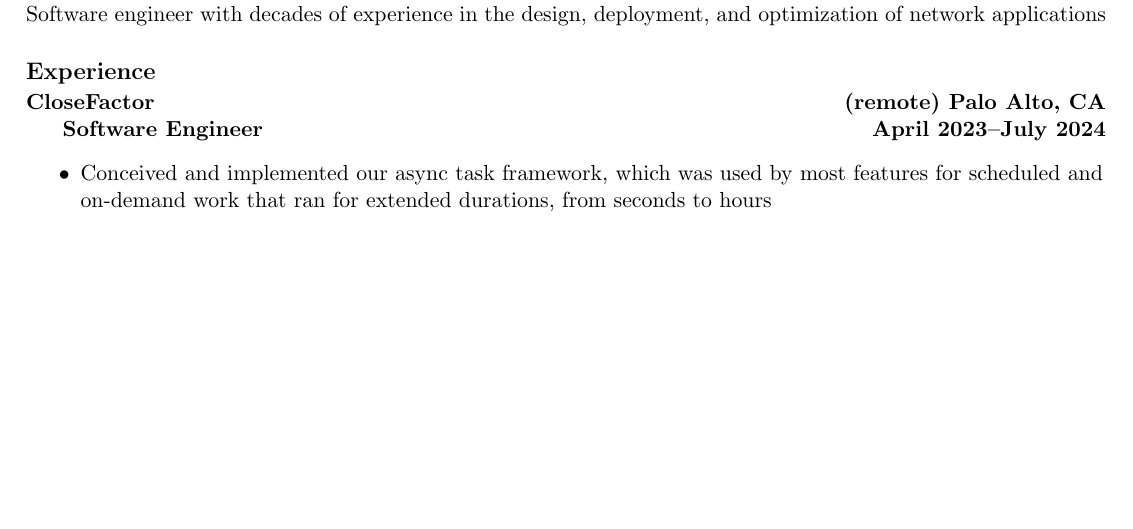
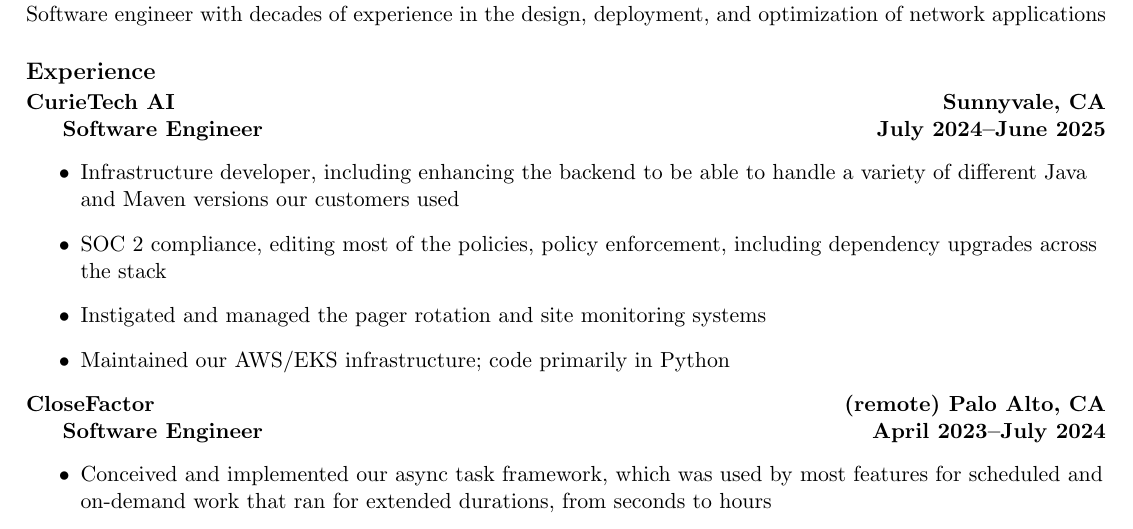
Before and after one commit to ts4z/resume, a LaTeX document (tjs.tex): part of page 1 of 3, cut so that both start at the same text, the shorter picture padded with empty space. Compiled offline with pdfLaTeX.

Commit message:
Add CurieTech.

```diff
--- a/tjs.tex
+++ b/tjs.tex
@@ -49,6 +49,18 @@
 \vspace{6pt}
 \resheading{Experience}
 \vspace{2pt}
+\resemployer{CurieTech AI}{Sunnyvale,~CA}
+\resjob{Software Engineer}{July~2024}{June~2025}
+\vspace{-14pt}
+\begin{itemize}
+\item Infrastructure developer, including enhancing the backend to be able to
+  handle a variety of different Java and Maven versions our customers used
+\item SOC 2 compliance, editing most of the policies, policy enforcement, including
+  dependency upgrades across the stack
+\item Instigated and managed the pager rotation and site monitoring systems
+\item Maintained our AWS/EKS infrastructure; code primarily in Python
+\end{itemize}
+
 \resemployer{CloseFactor}{(remote) Palo Alto,~CA}
 \resjob{Software Engineer}{April~2023}{July~2024}
 \vspace{-14pt}
```
